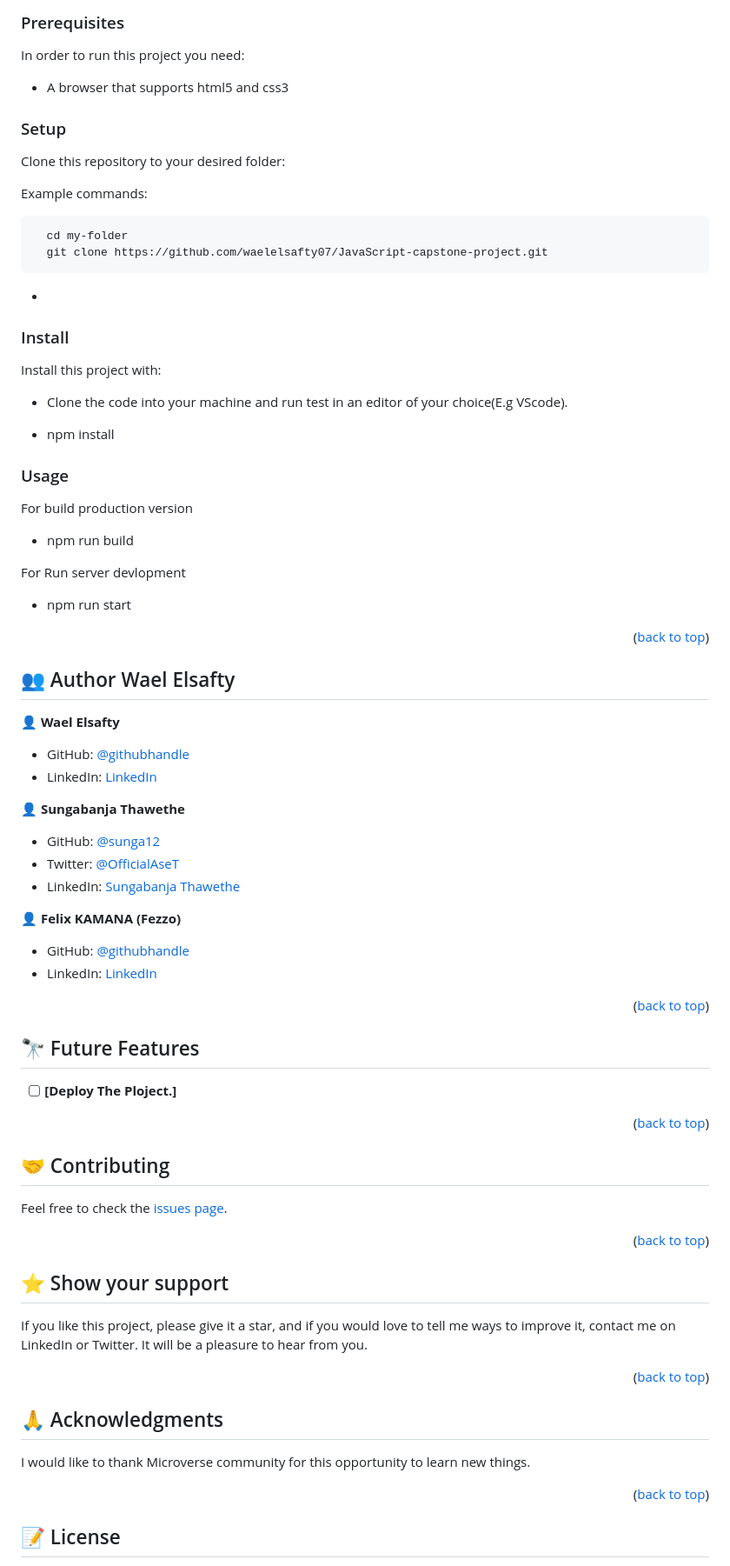
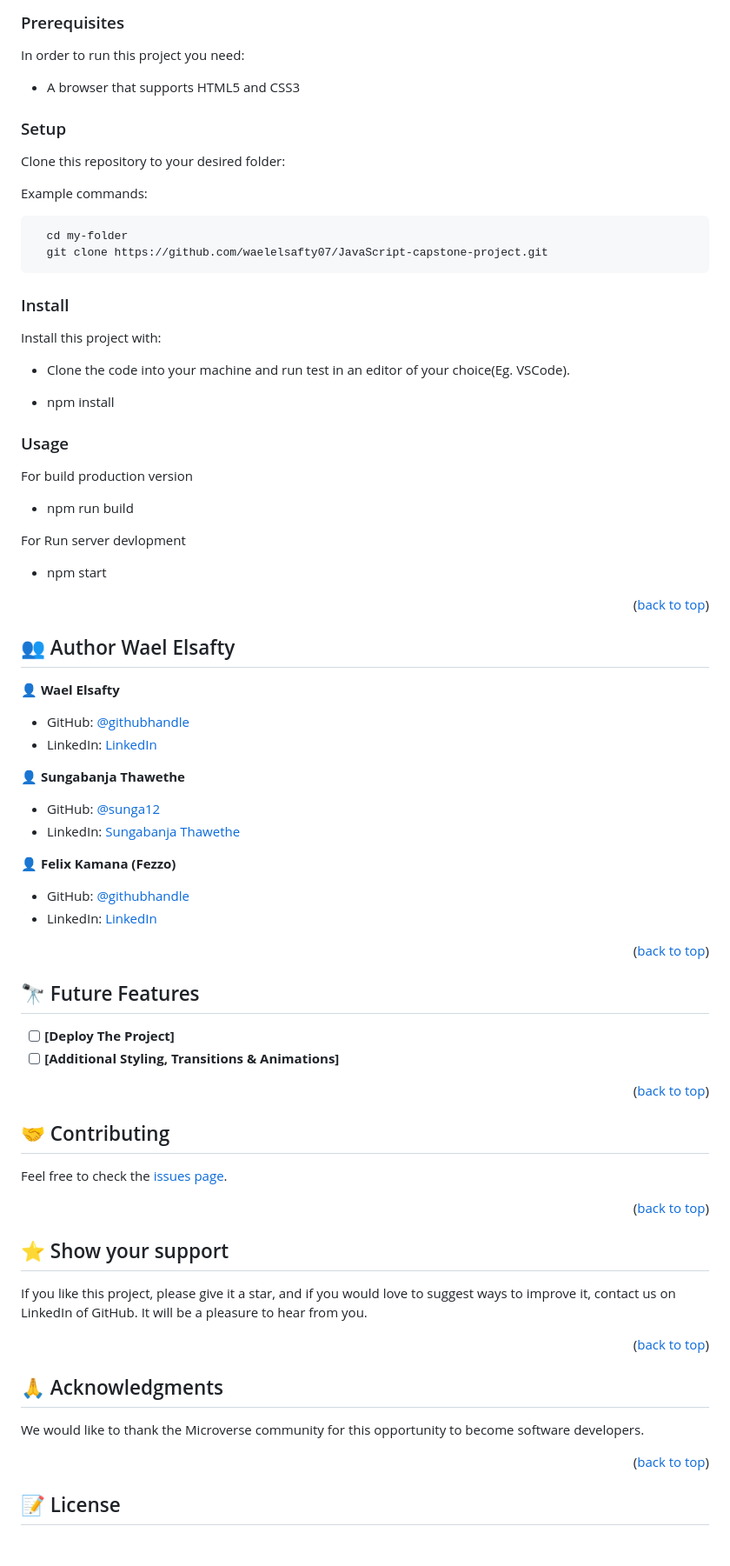
Before and after one commit to waelelsafty07/JavaScript-capstone-project, a Markdown page: README.md, the part around one of its changes. Shown at 87% size. Rendered like a GitHub page; blank space fills up the shorter version.

````diff
--- a/README.md
+++ b/README.md
@@ -115,7 +115,7 @@ To get a local copy up and running, follow these steps.
 
 In order to run this project you need:
 
-- A browser that supports html5 and css3
+- A browser that supports HTML5 and CSS3
 
 ### Setup
 
@@ -128,13 +128,11 @@ Example commands:
   git clone https://github.com/waelelsafty07/JavaScript-capstone-project.git
 ```
 
--
-
 ### Install
 
 Install this project with:
 
-- Clone the code into your machine and run test in an editor of your choice(E.g VScode).
+- Clone the code into your machine and run test in an editor of your choice(Eg. VSCode).
 
 - npm install
 
@@ -146,7 +144,7 @@ For build production version
 
 For Run server devlopment
 
-- npm run start
+- npm start
 
 <p align="right">(<a href="#readme-top">back to top</a>)</p>
 
@@ -162,10 +160,9 @@ For Run server devlopment
 👤 **Sungabanja Thawethe**
 
 - GitHub: [@sunga12](https://github.com/sunga12)
-- Twitter: [@OfficialAseT](https://twitter.com/OfficialAseT)
 - LinkedIn: [Sungabanja Thawethe](https://www.linkedin.com/in/sungabanja-thawethe-b3419b142/)
 
-👤 **Felix KAMANA (Fezzo)**
+👤 **Felix Kamana (Fezzo)**
 
 - GitHub: [@githubhandle](https://github.com/fezzopro)
 - LinkedIn: [LinkedIn](https://www.linkedin.com/in/kamana-felix-9b6731105/)
@@ -177,7 +174,8 @@ For Run server devlopment
 
 ## 🔭 Future Features <a name="future-features"></a>
 
-- [ ] **[Deploy The Ploject.]**
+- [ ] **[Deploy The Project]**
+- [ ] **[Additional Styling, Transitions & Animations]**
 
 <p align="right">(<a href="#readme-top">back to top</a>)</p>
 
@@ -191,7 +189,7 @@ Feel free to check the [issues page](https://github.com/waelelsafty07/JavaScript
 
 ## ⭐️ Show your support <a name="support"></a>
 
-If you like this project, please give it a star, and if you would love to tell me ways to improve it, contact me on LinkedIn or Twitter. It will be a pleasure to hear from you.
+If you like this project, please give it a star, and if you would love to suggest ways to improve it, contact us on LinkedIn of GitHub. It will be a pleasure to hear from you.
 
 <p align="right">(<a href="#readme-top">back to top</a>)</p>
 
@@ -199,7 +197,7 @@ If you like this project, please give it a star, and if you would love to tell m
 
 ## 🙏 Acknowledgments <a name="acknowledgements"></a>
 
-I would like to thank Microverse community for this opportunity to learn new things.
+We would like to thank the Microverse community for this opportunity to become software developers.
 
 <p align="right">(<a href="#readme-top">back to top</a>)</p>
 
````
Also changed, not shown: other parts of README.md (+29 -29 lines).
